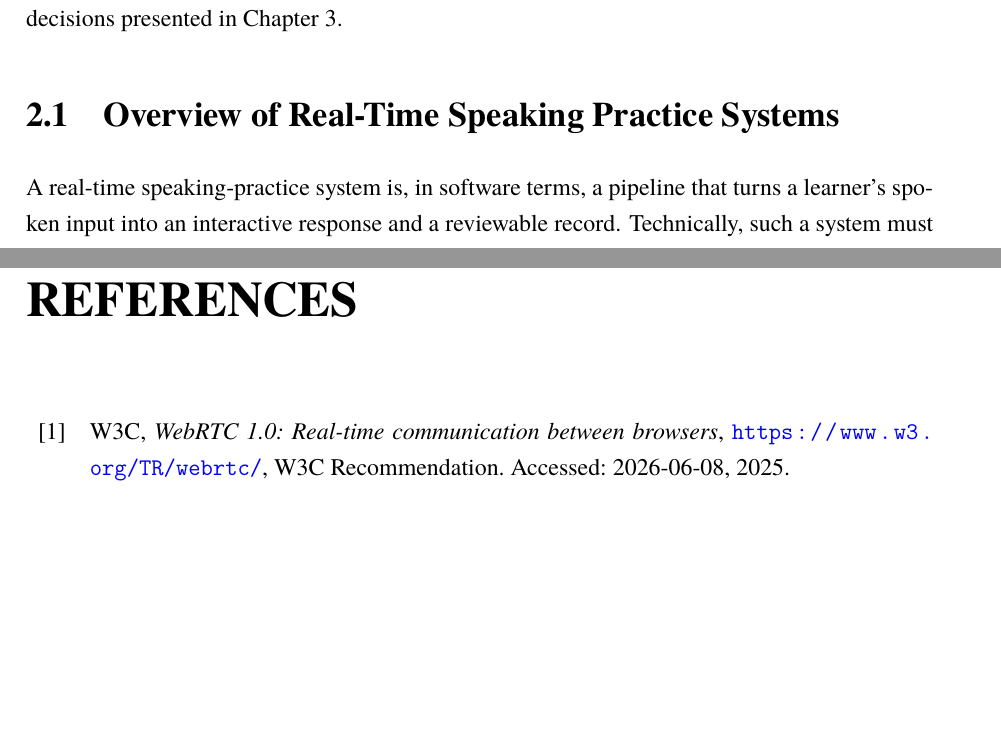
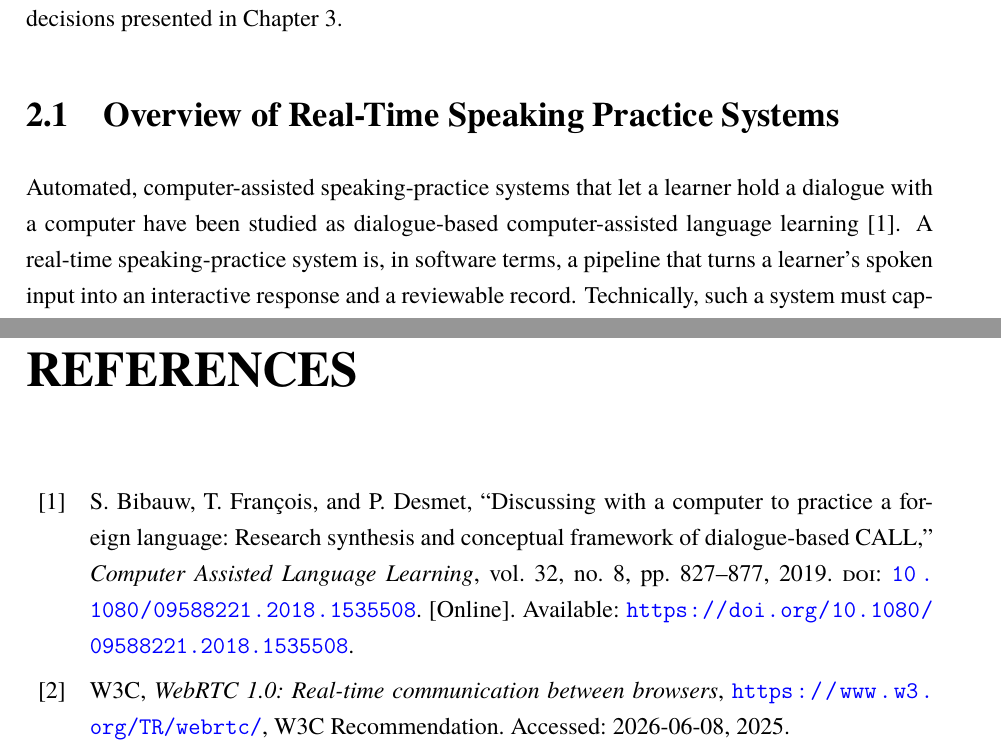
Before and after one commit to montyfinn/luve, a LaTeX thesis (thesis/main.tex, which reads thesis/refs.bib): two parts of pages 15 and 47 of 50 before the commit and two parts of pages 15 and 47 of 51 after it, joined at a grey line, cut so that both start at the same text, the shorter picture padded with empty space. Compiled offline with XeLaTeX.

Commit message:
docs(thesis): cite speaking practice background

```diff
--- a/thesis/main.tex
+++ b/thesis/main.tex
@@ -380,9 +380,12 @@ needed to motivate the design decisions presented in Chapter~3.
 
 \section{Overview of Real-Time Speaking Practice Systems}
 
-A real-time speaking-practice system is, in software terms, a pipeline that
-turns a learner's spoken input into an interactive response and a reviewable
-record. Technically, such a system must capture audio in the browser, transport
+Automated, computer-assisted speaking-practice systems that let a learner hold a
+dialogue with a computer have been studied as dialogue-based computer-assisted
+language learning~\cite{bibauwDialogueCALL2019}. A real-time speaking-practice
+system is, in software terms, a pipeline that turns a learner's spoken input into
+an interactive response and a reviewable record. Technically, such a system must
+capture audio in the browser, transport
 it to a server with low latency, convert the speech into text, generate a
 dialogue response from that text, and persist the session so that it can be
 reviewed and analyzed afterwards. Each of these stages is a distinct concern
--- a/thesis/refs.bib
+++ b/thesis/refs.bib
@@ -124,7 +124,17 @@
   note         = {Accessed: 2026-06-08}
 }
 
-% --- STILL UNRESOLVED (do not invent) -------------------------------
-% TODO-CITE: speaking-practice / computer-assisted language learning (CALL)
-%   background for §2.1 — no strong academic survey verified yet; keep the
-%   in-text TODO-CITE comment until a real source is confirmed.
+% --- Dialogue-based / computer-assisted language learning (CALL) -----
+% Background only for §2.1 (general dialogue-based speaking-practice systems);
+% NOT cited for LUVE implementation facts or any learning-effectiveness claim.
+@article{bibauwDialogueCALL2019,
+  author  = {Bibauw, Serge and Fran{\c{c}}ois, Thomas and Desmet, Piet},
+  title   = {Discussing with a computer to practice a foreign language: research synthesis and conceptual framework of dialogue-based {CALL}},
+  journal = {Computer Assisted Language Learning},
+  volume  = {32},
+  number  = {8},
+  pages   = {827--877},
+  year    = {2019},
+  doi     = {10.1080/09588221.2018.1535508},
+  url     = {https://doi.org/10.1080/09588221.2018.1535508}
+}
```
Also changed, not shown: thesis/main.tex (1 more changed lines).
